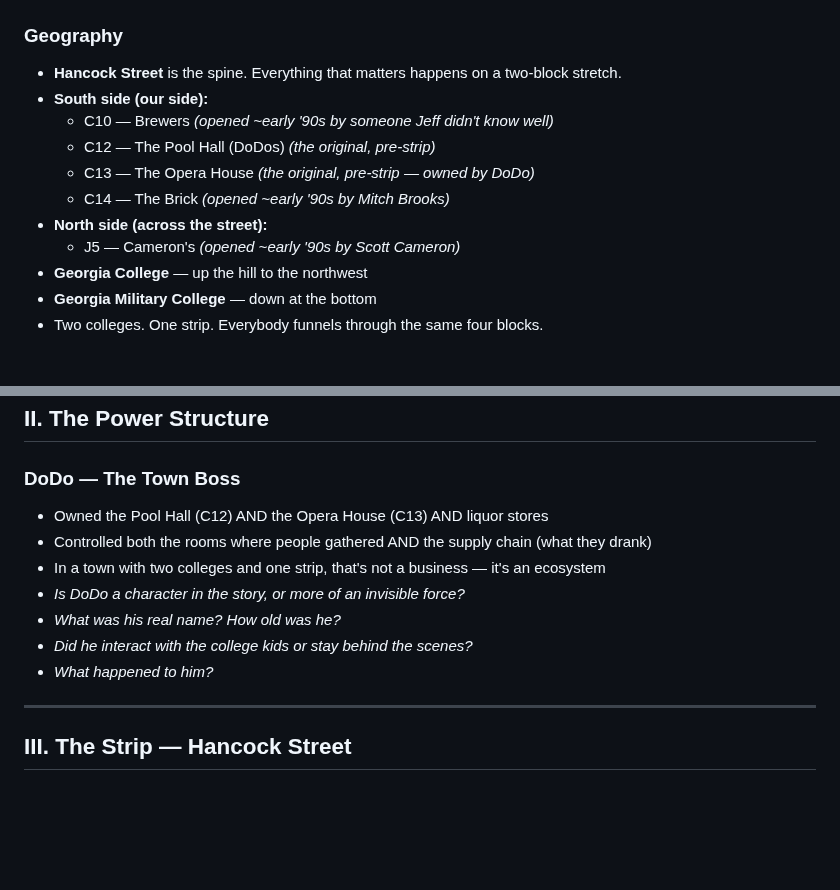
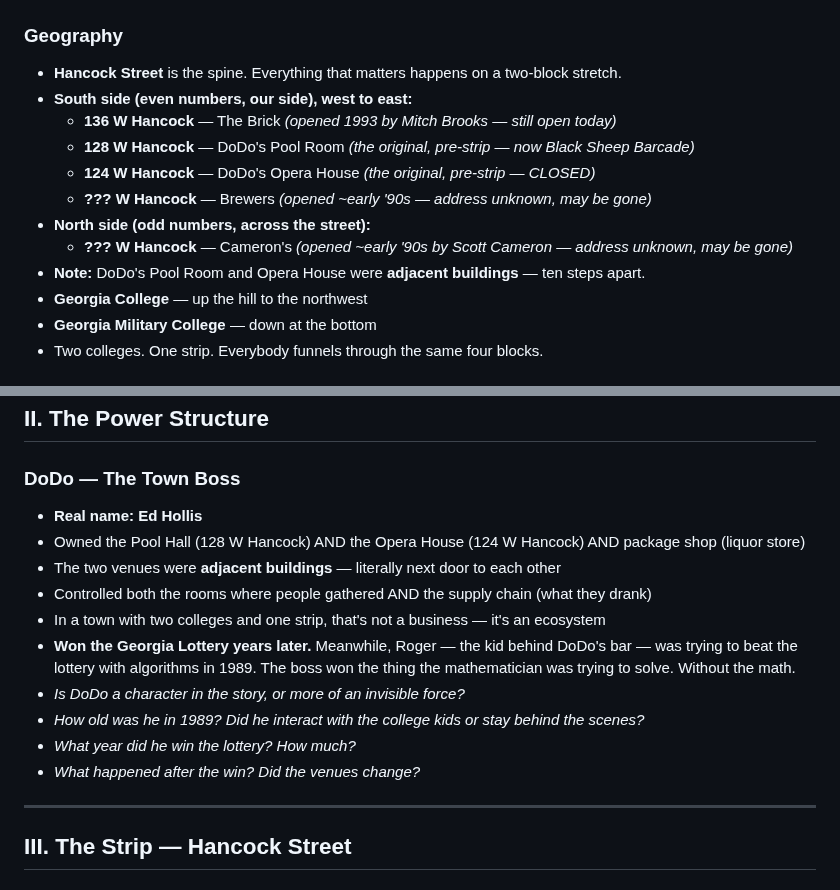
Before and after one commit to devcoband-ai/it-begins-again, a Markdown page: content/writing/milledgeville-1994.md, 2 parts joined by grey strips. GitHub-like rendering; blank space fills up the shorter version.

Commit message:
World-building: Ed Hollis won GA lottery, real addresses, adjacent buildings

```diff
--- a/content/writing/milledgeville-1994.md
+++ b/content/writing/milledgeville-1994.md
@@ -18,13 +18,14 @@ The strip didn't appear all at once. It was built across five years by one gener
 
 ### Geography
 - **Hancock Street** is the spine. Everything that matters happens on a two-block stretch.
-- **South side (our side):**
-  - C10 — Brewers _(opened ~early '90s by someone Jeff didn't know well)_
-  - C12 — The Pool Hall (DoDos) _(the original, pre-strip)_
-  - C13 — The Opera House _(the original, pre-strip — owned by DoDo)_
-  - C14 — The Brick _(opened ~early '90s by Mitch Brooks)_
-- **North side (across the street):**
-  - J5 — Cameron's _(opened ~early '90s by Scott Cameron)_
+- **South side (even numbers, our side), west to east:**
+  - **136 W Hancock** — The Brick _(opened 1993 by Mitch Brooks — still open today)_
+  - **128 W Hancock** — DoDo's Pool Room _(the original, pre-strip — now Black Sheep Barcade)_
+  - **124 W Hancock** — DoDo's Opera House _(the original, pre-strip — CLOSED)_
+  - **??? W Hancock** — Brewers _(opened ~early '90s — address unknown, may be gone)_
+- **North side (odd numbers, across the street):**
+  - **??? W Hancock** — Cameron's _(opened ~early '90s by Scott Cameron — address unknown, may be gone)_
+- **Note:** DoDo's Pool Room and Opera House were **adjacent buildings** — ten steps apart.
 - **Georgia College** — up the hill to the northwest
 - **Georgia Military College** — down at the bottom
 - Two colleges. One strip. Everybody funnels through the same four blocks.
@@ -46,13 +47,16 @@ The strip didn't appear all at once. It was built across five years by one gener
 ## II. The Power Structure
 
 ### DoDo — The Town Boss
-- Owned the Pool Hall (C12) AND the Opera House (C13) AND liquor stores
+- **Real name: Ed Hollis**
+- Owned the Pool Hall (128 W Hancock) AND the Opera House (124 W Hancock) AND package shop (liquor store)
+- The two venues were **adjacent buildings** — literally next door to each other
 - Controlled both the rooms where people gathered AND the supply chain (what they drank)
 - In a town with two colleges and one strip, that's not a business — it's an ecosystem
+- **Won the Georgia Lottery years later.** Meanwhile, Roger — the kid behind DoDo's bar — was trying to beat the lottery with algorithms in 1989. The boss won the thing the mathematician was trying to solve. Without the math.
 - _Is DoDo a character in the story, or more of an invisible force?_
-- _What was his real name? How old was he?_
-- _Did he interact with the college kids or stay behind the scenes?_
-- _What happened to him?_
+- _How old was he in 1989? Did he interact with the college kids or stay behind the scenes?_
+- _What year did he win the lottery? How much?_
+- _What happened after the win? Did the venues change?_
 
 ---
 
```
